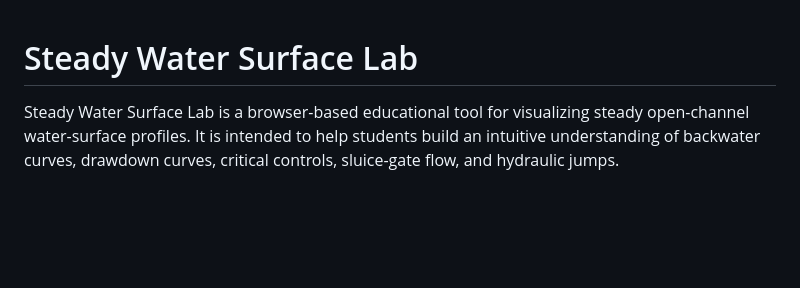
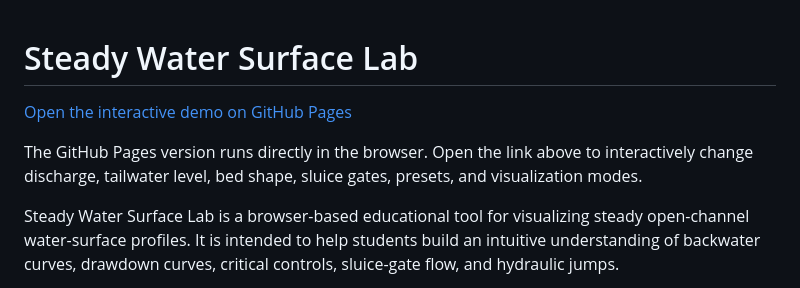
Before and after one commit to jinkashiwada/SteadyFlow1D, a Markdown page: README.md, the part around the change. GitHub-like rendering; blank space fills up the shorter version.

Commit message:
Add GitHub Pages demo link

```diff
--- a/README.md
+++ b/README.md
@@ -1,4 +1,8 @@
 # Steady Water Surface Lab
+
+[Open the interactive demo on GitHub Pages](https://jinkashiwada.github.io/SteadyFlow1D/)
+
+The GitHub Pages version runs directly in the browser. Open the link above to interactively change discharge, tailwater level, bed shape, sluice gates, presets, and visualization modes.
 
 Steady Water Surface Lab is a browser-based educational tool for visualizing steady open-channel water-surface profiles. It is intended to help students build an intuitive understanding of backwater curves, drawdown curves, critical controls, sluice-gate flow, and hydraulic jumps.
 
```
